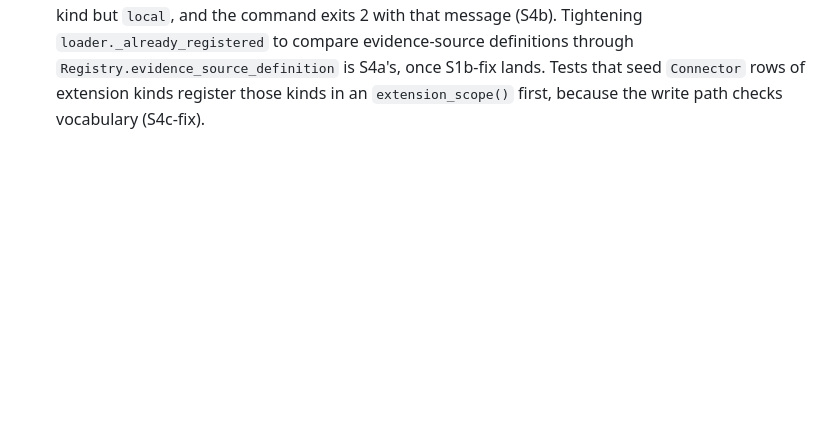
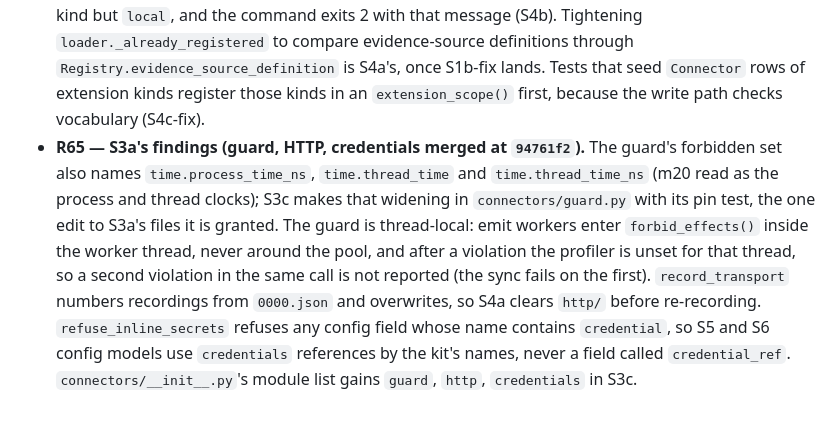
Before and after one commit to MattMakes/hippo, a Markdown page: ai_docs/plans/cdk-rulings.md, the part around the change. GitHub-like rendering; blank space fills up the shorter version.

Commit message:
Ruling R65 on S3a's findings, the S3c guard amendments, and the checkpoint
Claude-Session: https://claude.ai/code/session_014KWY6KpCppo87nb9edeiwf

```diff
--- a/ai_docs/plans/cdk-rulings.md
+++ b/ai_docs/plans/cdk-rulings.md
@@ -278,3 +278,14 @@ rulings record the decisions and the amendments to earlier rulings. Earlier ruli
   `Registry.evidence_source_definition` is S4a's, once S1b-fix lands. Tests that seed `Connector`
   rows of extension kinds register those kinds in an `extension_scope()` first, because the write
   path checks vocabulary (S4c-fix).
+- **R65 — S3a's findings (guard, HTTP, credentials merged at `94761f2`).** The guard's forbidden set
+  also names `time.process_time_ns`, `time.thread_time` and `time.thread_time_ns` (m20 read as the
+  process and thread clocks); S3c makes that widening in `connectors/guard.py` with its pin test,
+  the one edit to S3a's files it is granted. The guard is thread-local: emit workers enter
+  `forbid_effects()` inside the worker thread, never around the pool, and after a violation the
+  profiler is unset for that thread, so a second violation in the same call is not reported (the
+  sync fails on the first). `record_transport` numbers recordings from `0000.json` and overwrites,
+  so S4a clears `http/` before re-recording. `refuse_inline_secrets` refuses any config field whose
+  name contains `credential`, so S5 and S6 config models use `credentials` references by the kit's
+  names, never a field called `credential_ref`. `connectors/__init__.py`'s module list gains
+  `guard`, `http`, `credentials` in S3c.
```
Also changed, not shown: ai_docs/checkpoints/2026-09-11-execution-state.md (+9 -0 lines), 1 other file.
